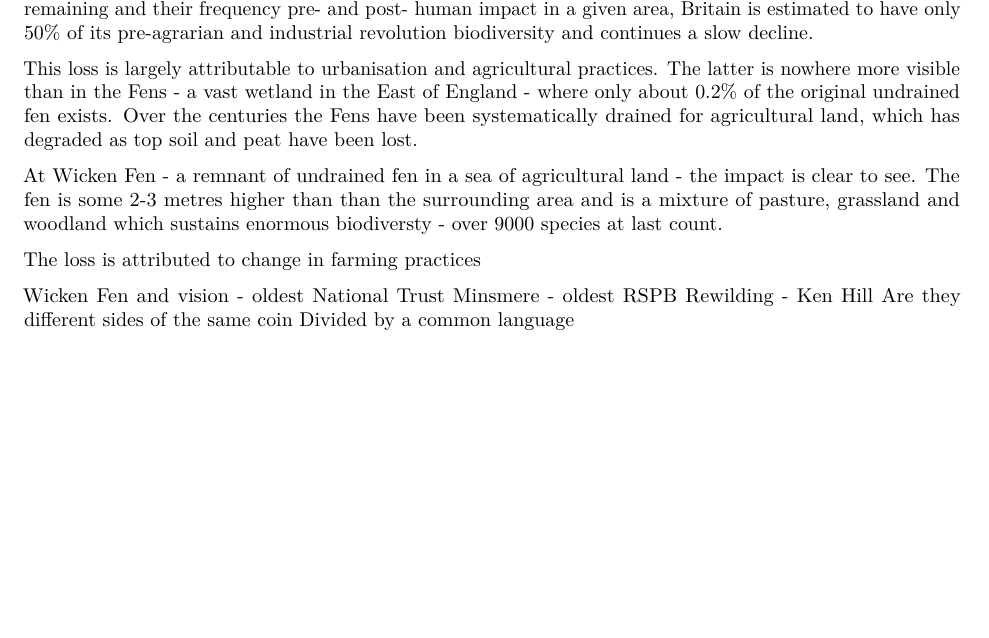
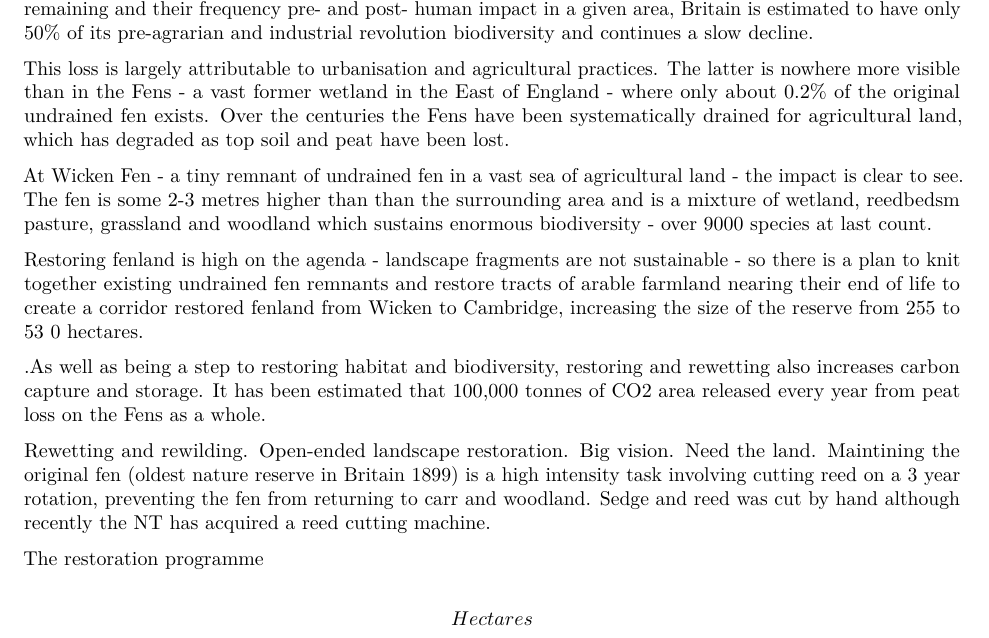
Before and after one commit to julianflowers12/aru_work, an R Markdown document (assignments/E010-distributions.Rmd): part of the page before the commit and part of page 1 of 2 after it, cut so that both start at the same text, the shorter picture padded with empty space. Rendered offline with R 4.5, knitr and Pandoc, then LaTeX, with nearby package versions; some code elsewhere in the file could not run offline; column names are cleaned by a stand-in for the janitor package.

Commit message:
assignment updates

```diff
--- a/assignments/E010-distributions.Rmd
+++ b/assignments/E010-distributions.Rmd
@@ -49,21 +50,19 @@ bii %>%
 
 Using an indicator called the [Biodiversity Intactness Index (BII)](https://www.nhm.ac.uk/our-science/data/biodiversity-indicators/about-the-biodiversity-intactness-index.html) which calculates the percentage of species remaining and their frequency pre- and post- human impact in a given area, Britain is estimated to have only 50% of its pre-agrarian and industrial revolution biodiversity and continues a slow decline.
 
-This loss is largely attributable to urbanisation and agricultural practices. The latter is nowhere more visible than in the Fens  - a vast wetland in the East of England - where only about 0.2% of the original undrained fen exists. Over the centuries the Fens have been systematically drained for agricultural land, which has degraded as top soil and peat have been lost.
+This loss is largely attributable to urbanisation and agricultural practices. The latter is nowhere more visible than in the Fens - a vast former wetland in the East of England - where only about 0.2% of the original undrained fen exists. Over the centuries the Fens have been systematically drained for agricultural land, which has degraded as top soil and peat have been lost.
 
-At Wicken Fen -  a remnant of undrained fen in a sea of agricultural land - the impact is clear to see. The fen is some 2-3 metres higher than than the surrounding area and is a mixture of pasture, grassland and woodland which sustains enormous biodiversty - over 9000 species at last count.
+At Wicken Fen - a tiny remnant of undrained fen in a vast sea of agricultural land - the impact is clear to see. The fen is some 2-3 metres higher than than the surrounding area and is a mixture of wetland, reedbedsm pasture, grassland and woodland which sustains enormous biodiversity - over 9000 species at last count.
 
+Restoring fenland is high on the agenda - landscape fragments are not sustainable - so there is a plan to knit together existing undrained fen remnants and restore tracts of arable farmland nearing their end of life to create a corridor restored fenland from Wicken to Cambridge, increasing the size of the reserve from 255 to 53 0 hectares.
 
+.As well as being a step to restoring habitat and biodiversity, restoring and rewetting also increases carbon capture and storage. It has been estimated that 100,000 tonnes of CO2 area released every year from peat loss on the Fens as a whole.
 
-The loss is attributed to change in farming practices
+Rewetting and rewilding. Open-ended landscape restoration. Big vision. Need the land. Maintining the original fen (oldest nature reserve in Britain 1899) is a high intensity task involving cutting reed on a 3 year rotation, preventing the fen from returning to carr and woodland. Sedge and reed was cut by hand although recently the NT has acquired a reed cutting machine.
 
+The restoration programme
 
-Wicken Fen and vision - oldest National Trust
-Minsmere  - oldest RSPB
-Rewilding - Ken Hill
-Are they different sides of the same coin
-Divided by a common language
-
+\[Hectares\]
 
 ## Evidence based ecology
 
```
Also changed, not shown: assignments/E010-distributions.Rmd (1 more changed lines), 1 other file.
